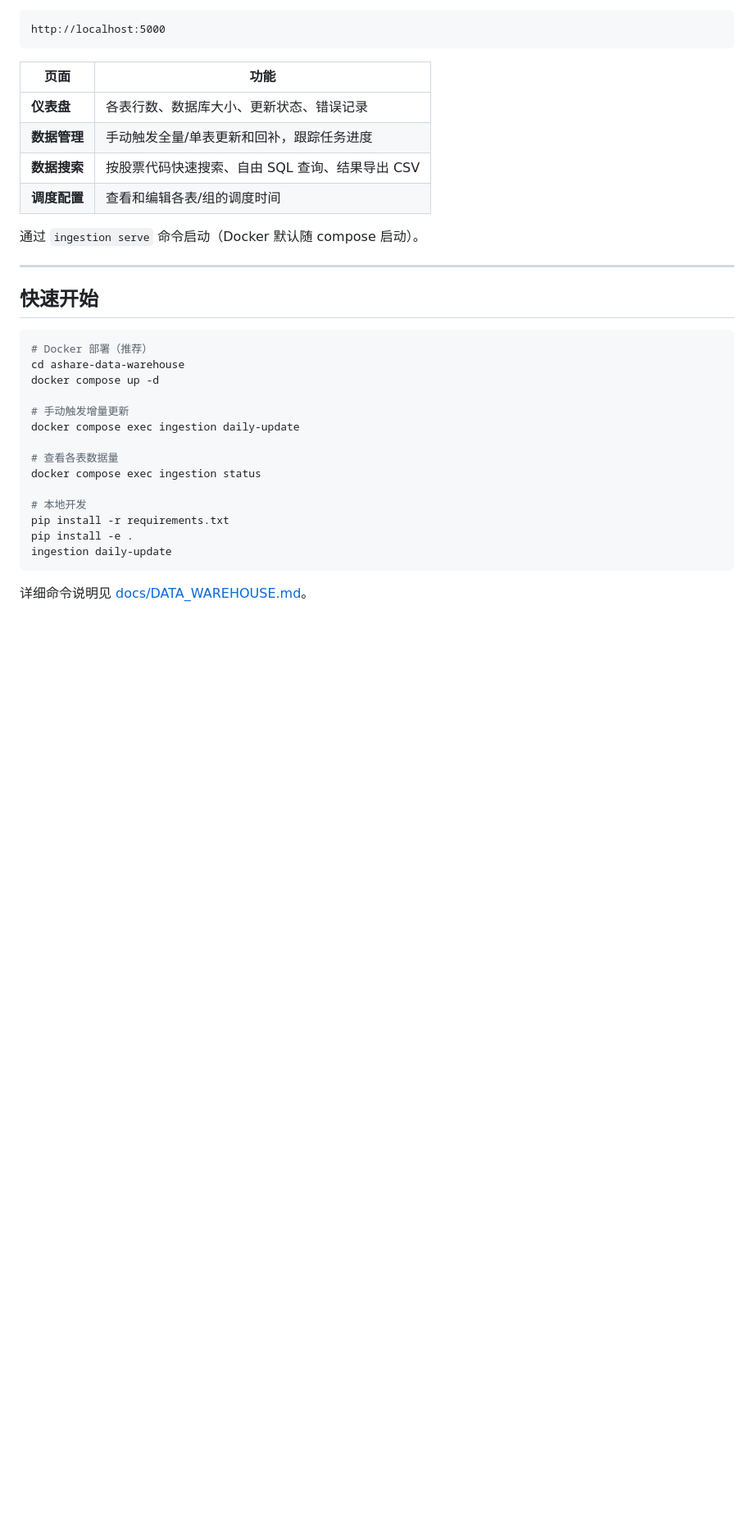
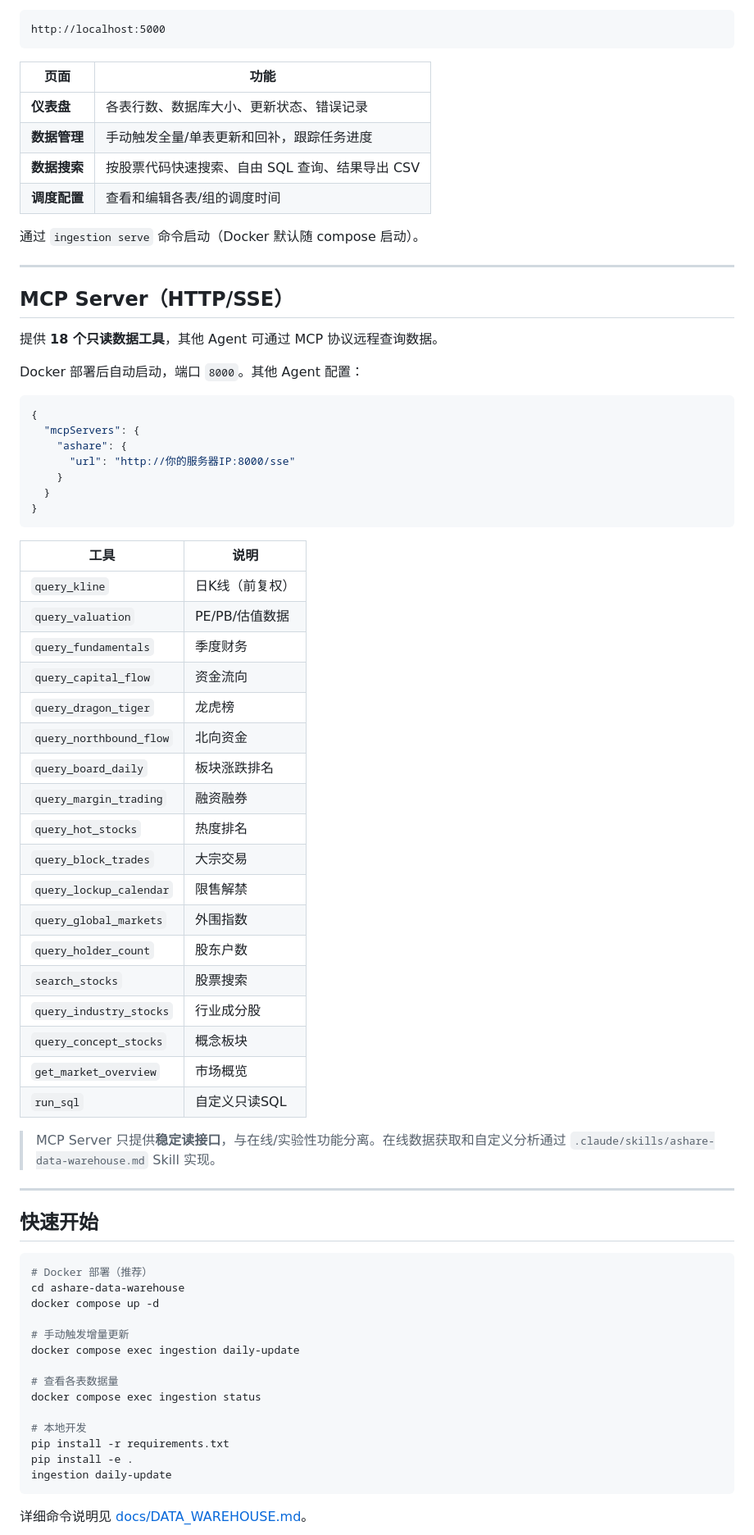
Before and after one commit to Troywww/ashare-data-warehouse, a Markdown page: README.md, the part around the change. Shown at 82% size. Drawn GitHub-style; blank space fills up the shorter version.

Commit message:
Update README with MCP Server section

````diff
--- a/README.md
+++ b/README.md
@@ -159,6 +159,47 @@ http://localhost:5000
 
 ---
 
+## MCP Server（HTTP/SSE）
+
+提供 **18 个只读数据工具**，其他 Agent 可通过 MCP 协议远程查询数据。
+
+Docker 部署后自动启动，端口 `8000`。其他 Agent 配置：
+
+```json
+{
+  "mcpServers": {
+    "ashare": {
+      "url": "http://你的服务器IP:8000/sse"
+    }
+  }
+}
+```
+
+| 工具 | 说明 |
+|------|------|
+| `query_kline` | 日K线（前复权） |
+| `query_valuation` | PE/PB/估值数据 |
+| `query_fundamentals` | 季度财务 |
+| `query_capital_flow` | 资金流向 |
+| `query_dragon_tiger` | 龙虎榜 |
+| `query_northbound_flow` | 北向资金 |
+| `query_board_daily` | 板块涨跌排名 |
+| `query_margin_trading` | 融资融券 |
+| `query_hot_stocks` | 热度排名 |
+| `query_block_trades` | 大宗交易 |
+| `query_lockup_calendar` | 限售解禁 |
+| `query_global_markets` | 外围指数 |
+| `query_holder_count` | 股东户数 |
+| `search_stocks` | 股票搜索 |
+| `query_industry_stocks` | 行业成分股 |
+| `query_concept_stocks` | 概念板块 |
+| `get_market_overview` | 市场概览 |
+| `run_sql` | 自定义只读SQL |
+
+> MCP Server 只提供**稳定读接口**，与在线/实验性功能分离。在线数据获取和自定义分析通过 `.claude/skills/ashare-data-warehouse.md` Skill 实现。
+
+---
+
 ## 快速开始
 
 ```bash
````
